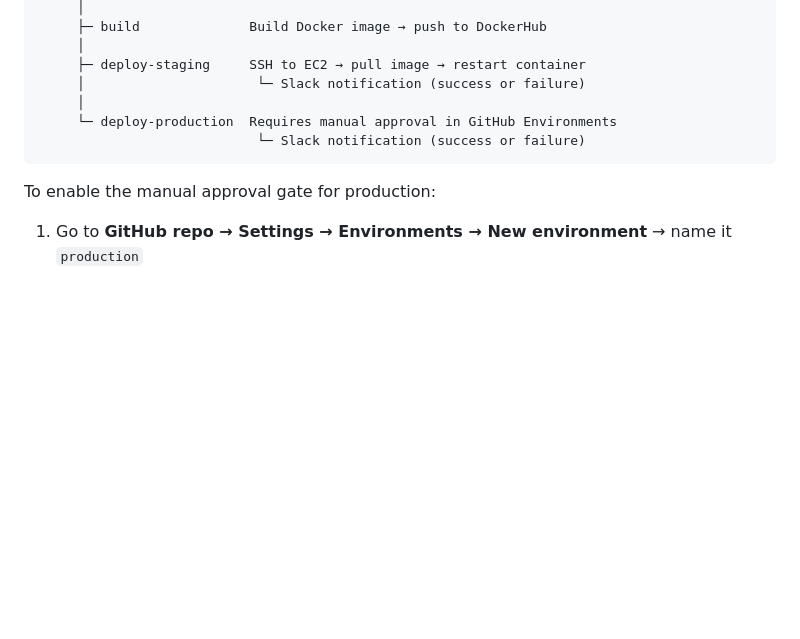
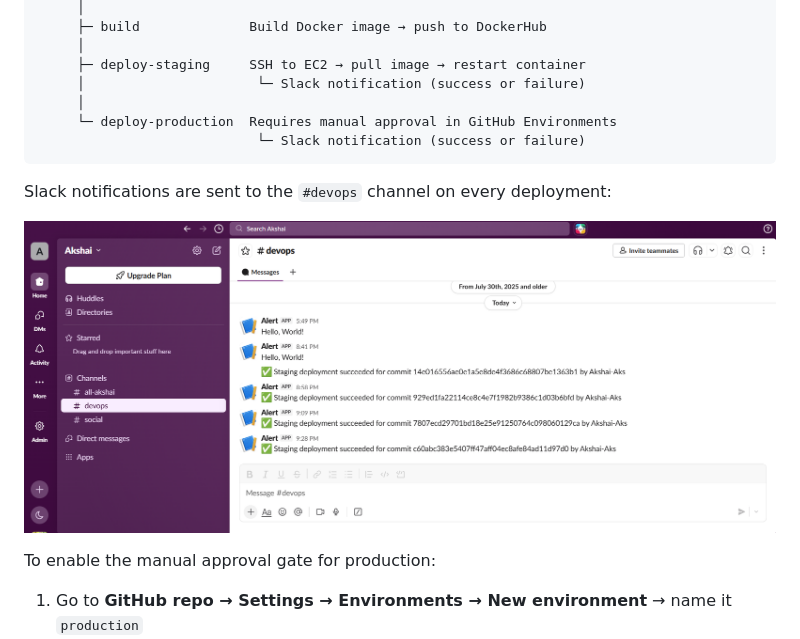
Before and after one commit to Akshai-Aks/devops-assignment, a Markdown page: README.md, the part around the change. Drawn GitHub-style; pictures changed too: docs/screenshots/slack_alert.png (added); blank space fills up the shorter version.

````diff
--- a/README.md
+++ b/README.md
@@ -200,6 +200,10 @@ push to main
                             └─ Slack notification (success or failure)
 ```
 
+Slack notifications are sent to the `#devops` channel on every deployment:
+
+![Slack Alerts](docs/screenshots/slack_alert.png)
+
 To enable the manual approval gate for production:
 1. Go to **GitHub repo → Settings → Environments → New environment** → name it `production`
 2. Enable **Required reviewers** and add yourself
````
